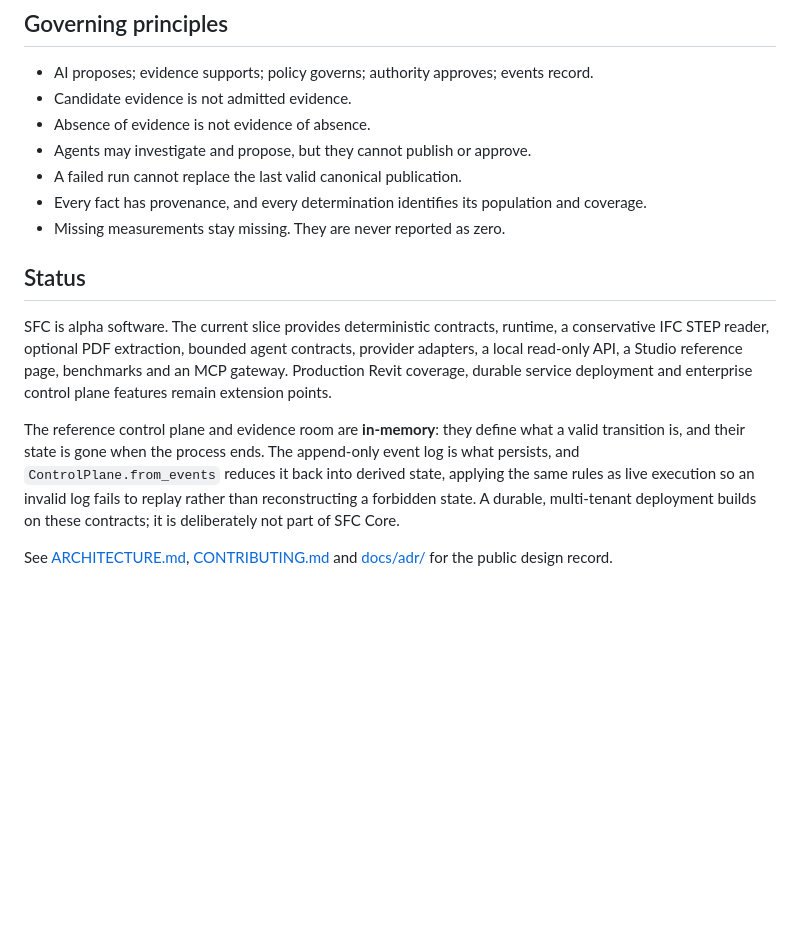
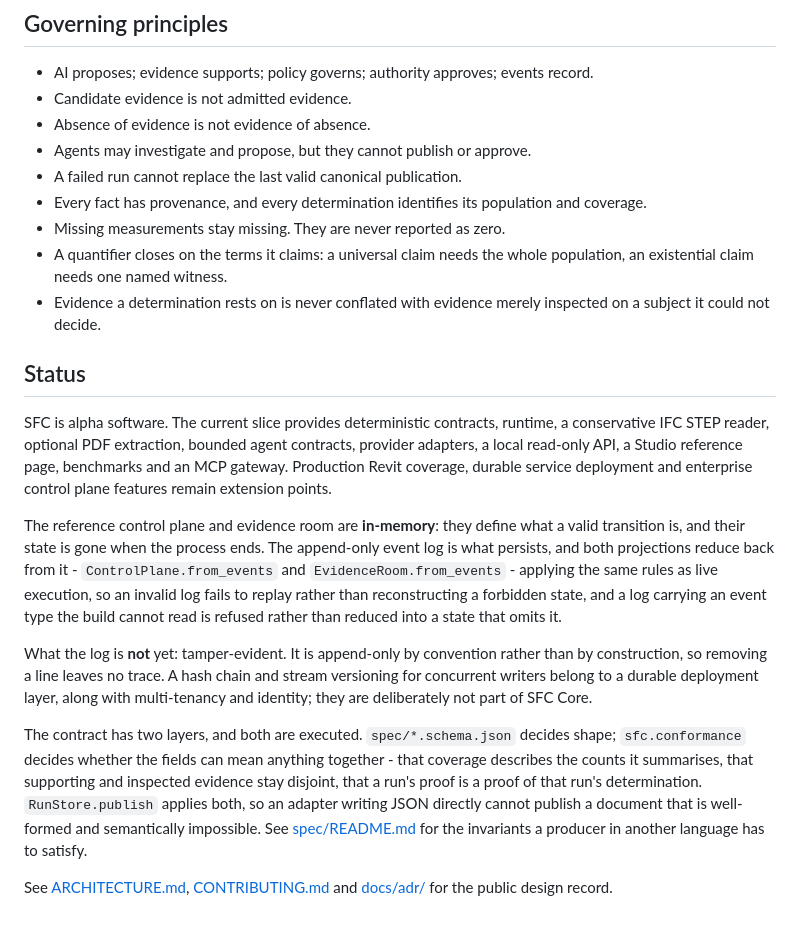
Before and after one commit to voidzeit/systems-for-construction, a Markdown page: README.md, the part around the change. Rendered like a GitHub page; blank space fills up the shorter version.

Commit message:
docs: state the guarantees that now hold, and the one that does not
The status section described a single-projection replay and a single contract
layer. Both changed. It also implied more of the event log than is true: it is
append-only by convention, not tamper-evident, and saying so plainly is worth
more than leaving a reader to assume otherwise.

Co-Authored-By: Claude Opus 5 <noreply@anthropic.com>

```diff
--- a/README.md
+++ b/README.md
@@ -102,6 +102,10 @@ The core does not import FastAPI, SQLAlchemy, Autodesk SDKs, cloud SDKs or a mod
 - A failed run cannot replace the last valid canonical publication.
 - Every fact has provenance, and every determination identifies its population and coverage.
 - Missing measurements stay missing. They are never reported as zero.
+- A quantifier closes on the terms it claims: a universal claim needs the whole
+  population, an existential claim needs one named witness.
+- Evidence a determination rests on is never conflated with evidence merely
+  inspected on a subject it could not decide.
 
 ## Status
 
@@ -113,10 +117,25 @@ deployment and enterprise control plane features remain extension points.
 
 The reference control plane and evidence room are **in-memory**: they define
 what a valid transition is, and their state is gone when the process ends. The
-append-only event log is what persists, and `ControlPlane.from_events` reduces
-it back into derived state, applying the same rules as live execution so an
-invalid log fails to replay rather than reconstructing a forbidden state. A
-durable, multi-tenant deployment builds on these contracts; it is deliberately
-not part of SFC Core.
+append-only event log is what persists, and both projections reduce back from
+it - `ControlPlane.from_events` and `EvidenceRoom.from_events` - applying the
+same rules as live execution, so an invalid log fails to replay rather than
+reconstructing a forbidden state, and a log carrying an event type the build
+cannot read is refused rather than reduced into a state that omits it.
+
+What the log is **not** yet: tamper-evident. It is append-only by convention
+rather than by construction, so removing a line leaves no trace. A hash chain
+and stream versioning for concurrent writers belong to a durable deployment
+layer, along with multi-tenancy and identity; they are deliberately not part of
+SFC Core.
+
+The contract has two layers, and both are executed. `spec/*.schema.json`
+decides shape; `sfc.conformance` decides whether the fields can mean anything
+together - that coverage describes the counts it summarises, that supporting
+and inspected evidence stay disjoint, that a run's proof is a proof of that
+run's determination. `RunStore.publish` applies both, so an adapter writing
+JSON directly cannot publish a document that is well-formed and semantically
+impossible. See [spec/README.md](spec/README.md) for the invariants a producer
+in another language has to satisfy.
 
 See [ARCHITECTURE.md](ARCHITECTURE.md), [CONTRIBUTING.md](CONTRIBUTING.md) and [docs/adr/](docs/adr/) for the public design record.
```
